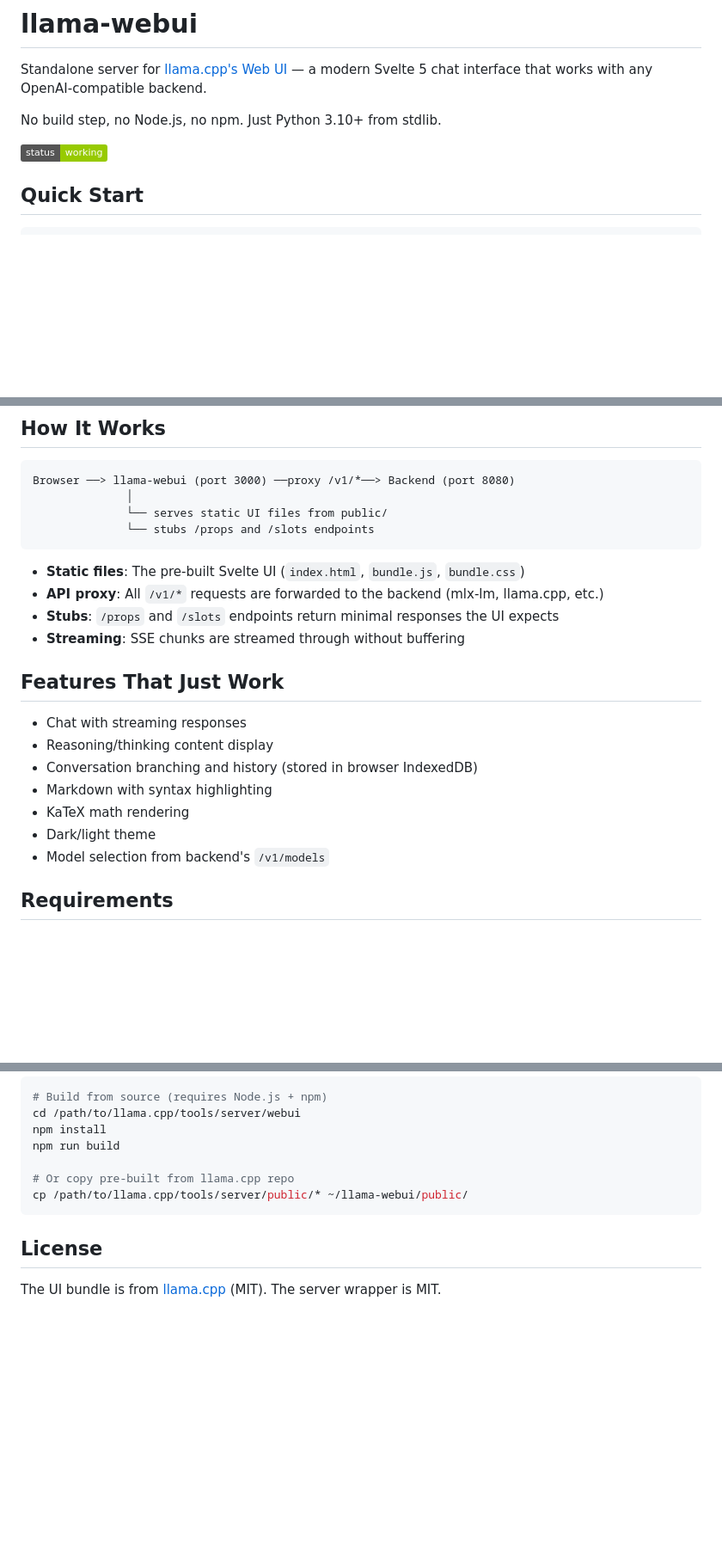
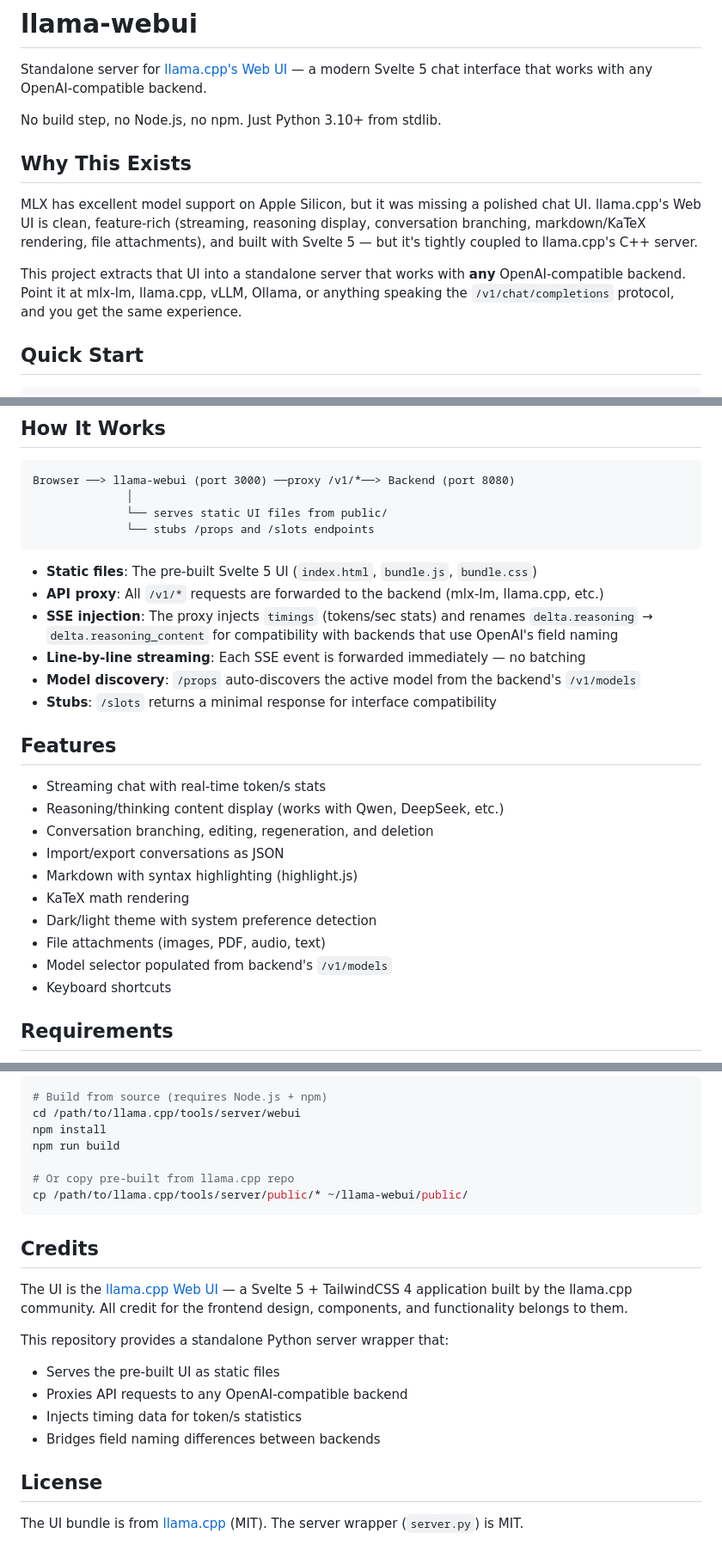
Before and after one commit to shivam2014/llama-webui, a Markdown page: README.md, 3 parts joined by grey strips. Shown at 86% size. GitHub-like rendering; badges without logos; blank space fills up the shorter version.

Commit message:
Update README with credits, rationale, and full feature list

````diff
--- a/README.md
+++ b/README.md
@@ -4,7 +4,11 @@ Standalone server for [llama.cpp's Web UI](https://github.com/ggml-org/llama.cpp
 
 No build step, no Node.js, no npm. Just Python 3.10+ from stdlib.
 
-![screenshot placeholder](https://img.shields.io/badge/status-working-green)
+## Why This Exists
+
+MLX has excellent model support on Apple Silicon, but it was missing a polished chat UI. llama.cpp's Web UI is clean, feature-rich (streaming, reasoning display, conversation branching, markdown/KaTeX rendering, file attachments), and built with Svelte 5 — but it's tightly coupled to llama.cpp's C++ server.
+
+This project extracts that UI into a standalone server that works with **any** OpenAI-compatible backend. Point it at mlx-lm, llama.cpp, vLLM, Ollama, or anything speaking the `/v1/chat/completions` protocol, and you get the same experience.
 
 ## Quick Start
 
@@ -58,20 +62,25 @@ Browser ──> llama-webui (port 3000) ──proxy /v1/*──> Backend (port 8
               └── stubs /props and /slots endpoints
 ```
 
-- **Static files**: The pre-built Svelte UI (`index.html`, `bundle.js`, `bundle.css`)
+- **Static files**: The pre-built Svelte 5 UI (`index.html`, `bundle.js`, `bundle.css`)
 - **API proxy**: All `/v1/*` requests are forwarded to the backend (mlx-lm, llama.cpp, etc.)
-- **Stubs**: `/props` and `/slots` endpoints return minimal responses the UI expects
-- **Streaming**: SSE chunks are streamed through without buffering
+- **SSE injection**: The proxy injects `timings` (tokens/sec stats) and renames `delta.reasoning` → `delta.reasoning_content` for compatibility with backends that use OpenAI's field naming
+- **Line-by-line streaming**: Each SSE event is forwarded immediately — no batching
+- **Model discovery**: `/props` auto-discovers the active model from the backend's `/v1/models`
+- **Stubs**: `/slots` returns a minimal response for interface compatibility
 
-## Features That Just Work
+## Features
 
-- Chat with streaming responses
-- Reasoning/thinking content display
-- Conversation branching and history (stored in browser IndexedDB)
-- Markdown with syntax highlighting
+- Streaming chat with real-time token/s stats
+- Reasoning/thinking content display (works with Qwen, DeepSeek, etc.)
+- Conversation branching, editing, regeneration, and deletion
+- Import/export conversations as JSON
+- Markdown with syntax highlighting (highlight.js)
 - KaTeX math rendering
-- Dark/light theme
-- Model selection from backend's `/v1/models`
+- Dark/light theme with system preference detection
+- File attachments (images, PDF, audio, text)
+- Model selector populated from backend's `/v1/models`
+- Keyboard shortcuts
 
 ## Requirements
 
@@ -107,7 +116,17 @@ npm run build
 cp /path/to/llama.cpp/tools/server/public/* ~/llama-webui/public/
 ```
 
+## Credits
+
+The UI is the [llama.cpp Web UI](https://github.com/ggml-org/llama.cpp/tree/master/tools/server/webui) — a Svelte 5 + TailwindCSS 4 application built by the llama.cpp community. All credit for the frontend design, components, and functionality belongs to them.
+
+This repository provides a standalone Python server wrapper that:
+- Serves the pre-built UI as static files
+- Proxies API requests to any OpenAI-compatible backend
+- Injects timing data for token/s statistics
+- Bridges field naming differences between backends
+
 ## License
 
 The UI bundle is from [llama.cpp](https://github.com/ggml-org/llama.cpp) (MIT).
-The server wrapper is MIT.
+The server wrapper (`server.py`) is MIT.
````
Also changed, not shown: other parts of README.md (+1 -1 lines).
